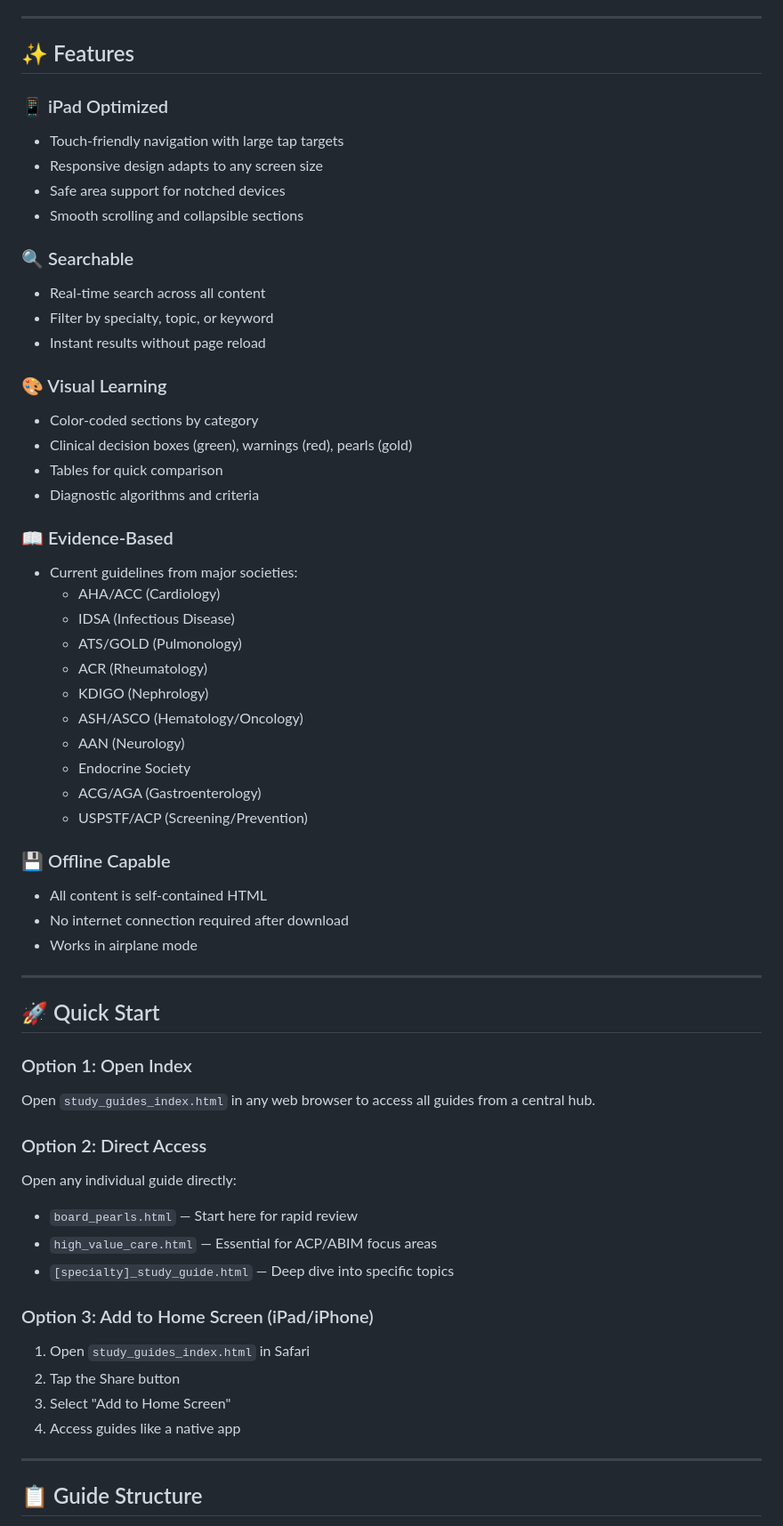
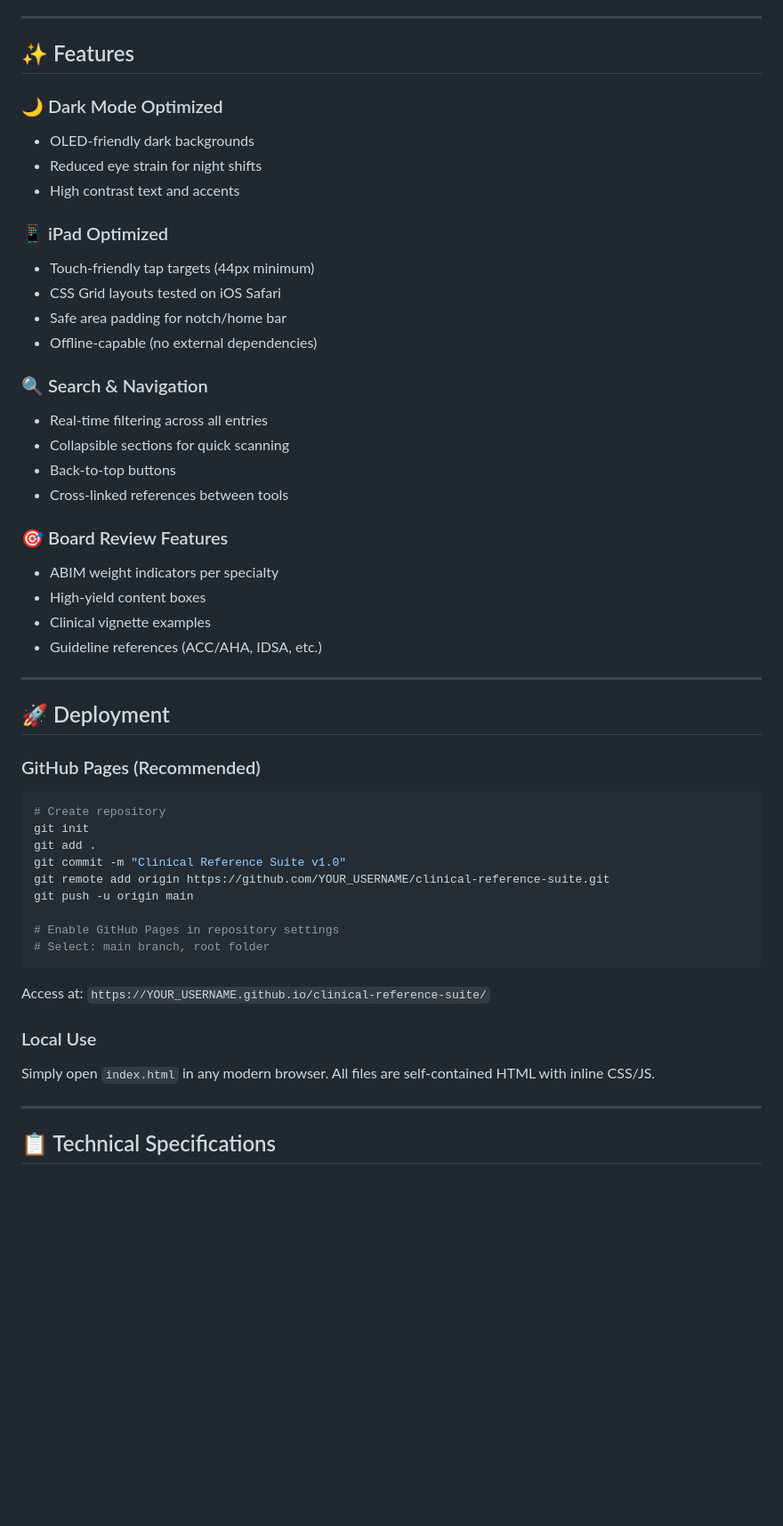
Before and after one commit to comstocd/ABIM-study-guide, a Markdown page: README.md, the part around one of its changes. Shown at 89% size. Rendered like a GitHub page; blank space fills up the shorter version.

````diff
--- a/README.md
+++ b/README.md
@@ -55,61 +100,54 @@ A collection of high-yield, evidence-based study guides optimized for ABIM board
 
 ## ✨ Features
 
+### 🌙 Dark Mode Optimized
+- OLED-friendly dark backgrounds
+- Reduced eye strain for night shifts
+- High contrast text and accents
+
 ### 📱 iPad Optimized
-- Touch-friendly navigation with large tap targets
-- Responsive design adapts to any screen size
-- Safe area support for notched devices
-- Smooth scrolling and collapsible sections
+- Touch-friendly tap targets (44px minimum)
+- CSS Grid layouts tested on iOS Safari
+- Safe area padding for notch/home bar
+- Offline-capable (no external dependencies)
 
-### 🔍 Searchable
-- Real-time search across all content
-- Filter by specialty, topic, or keyword
-- Instant results without page reload
+### 🔍 Search & Navigation
+- Real-time filtering across all entries
+- Collapsible sections for quick scanning
+- Back-to-top buttons
+- Cross-linked references between tools
 
-### 🎨 Visual Learning
-- Color-coded sections by category
-- Clinical decision boxes (green), warnings (red), pearls (gold)
-- Tables for quick comparison
-- Diagnostic algorithms and criteria
-
-### 📖 Evidence-Based
-- Current guidelines from major societies:
-  - AHA/ACC (Cardiology)
-  - IDSA (Infectious Disease)
-  - ATS/GOLD (Pulmonology)
-  - ACR (Rheumatology)
-  - KDIGO (Nephrology)
-  - ASH/ASCO (Hematology/Oncology)
-  - AAN (Neurology)
-  - Endocrine Society
-  - ACG/AGA (Gastroenterology)
-  - USPSTF/ACP (Screening/Prevention)
-
-### 💾 Offline Capable
-- All content is self-contained HTML
-- No internet connection required after download
-- Works in airplane mode
+### 🎯 Board Review Features
+- ABIM weight indicators per specialty
+- High-yield content boxes
+- Clinical vignette examples
+- Guideline references (ACC/AHA, IDSA, etc.)
 
 ---
 
-## 🚀 Quick Start
+## 🚀 Deployment
 
-### Option 1: Open Index
-Open `study_guides_index.html` in any web browser to access all guides from a central hub.
+### GitHub Pages (Recommended)
 
-### Option 2: Direct Access
-Open any individual guide directly:
-- `board_pearls.html` — Start here for rapid review
-- `high_value_care.html` — Essential for ACP/ABIM focus areas
-- `[specialty]_study_guide.html` — Deep dive into specific topics
+```bash
+# Create repository
+git init
+git add .
+git commit -m "Clinical Reference Suite v1.0"
+git remote add origin https://github.com/YOUR_USERNAME/clinical-reference-suite.git
+git push -u origin main
 
-### Option 3: Add to Home Screen (iPad/iPhone)
-1. Open `study_guides_index.html` in Safari
-2. Tap the Share button
-3. Select "Add to Home Screen"
-4. Access guides like a native app
+# Enable GitHub Pages in repository settings
+# Select: main branch, root folder
+```
+
+Access at: `https://YOUR_USERNAME.github.io/clinical-reference-suite/`
+
+### Local Use
+
+Simply open `index.html` in any modern browser. All files are self-contained HTML with inline CSS/JS.
 
 ---
 
-## 📋 Guide Structure
+## 📋 Technical Specifications
 
````
Also changed, not shown: other parts of README.md (+118 -177 lines).
